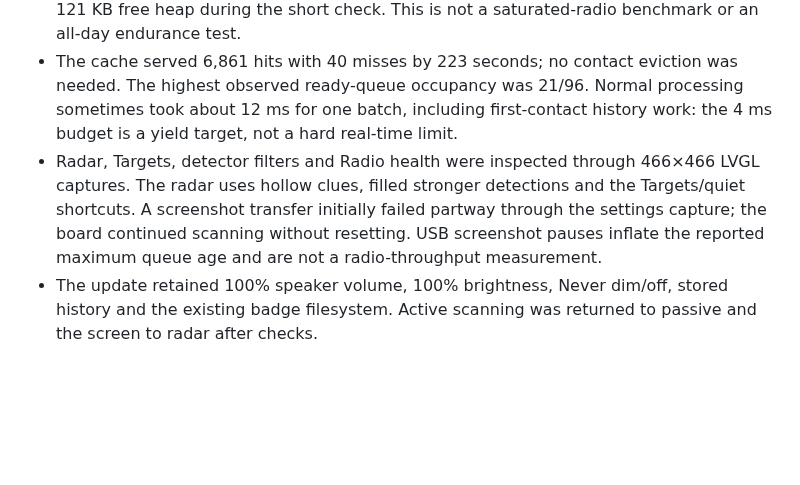
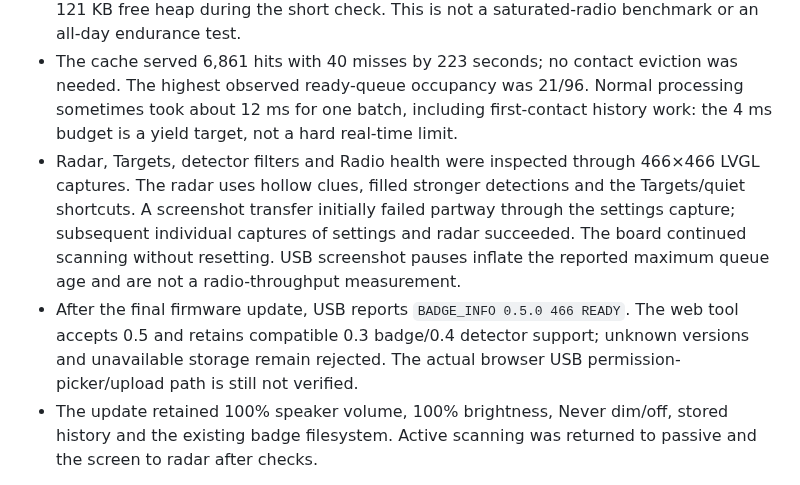
Before and after one commit to valleytechsolutions/Dragon-Detector, a Markdown page: docs/VALIDATION.md, the part around the change. Rendered like a GitHub page; blank space fills up the shorter version.

```diff
--- a/docs/VALIDATION.md
+++ b/docs/VALIDATION.md
@@ -22,7 +22,8 @@ The update was written at the application offset and hash-verified, preserving N
 - In the same desk environment, 0.4 reported about **76,092 bytes** free internal heap; 0.5 passive reception reported **121,456 bytes**, about 45 KB more, with contact capacity increased from 160 to 384. Board adapters allocate different display resources, so this measurement applies to Waveshare.
 - Passive and optional active BLE runs continued receiving Wi-Fi/BLE with **zero queue drops, storage drops or malformed-frame counts**. Active mode stayed around 120–121 KB free heap during the short check. This is not a saturated-radio benchmark or an all-day endurance test.
 - The cache served 6,861 hits with 40 misses by 223 seconds; no contact eviction was needed. The highest observed ready-queue occupancy was 21/96. Normal processing sometimes took about 12 ms for one batch, including first-contact history work: the 4 ms budget is a yield target, not a hard real-time limit.
-- Radar, Targets, detector filters and Radio health were inspected through 466×466 LVGL captures. The radar uses hollow clues, filled stronger detections and the Targets/quiet shortcuts. A screenshot transfer initially failed partway through the settings capture; the board continued scanning without resetting. USB screenshot pauses inflate the reported maximum queue age and are not a radio-throughput measurement.
+- Radar, Targets, detector filters and Radio health were inspected through 466×466 LVGL captures. The radar uses hollow clues, filled stronger detections and the Targets/quiet shortcuts. A screenshot transfer initially failed partway through the settings capture; subsequent individual captures of settings and radar succeeded. The board continued scanning without resetting. USB screenshot pauses inflate the reported maximum queue age and are not a radio-throughput measurement.
+- After the final firmware update, USB reports `BADGE_INFO 0.5.0 466 READY`. The web tool accepts 0.5 and retains compatible 0.3 badge/0.4 detector support; unknown versions and unavailable storage remain rejected. The actual browser USB permission-picker/upload path is still not verified.
 - The update retained 100% speaker volume, 100% brightness, Never dim/off, stored history and the existing badge filesystem. Active scanning was returned to passive and the screen to radar after checks.
 
 The 0.5 changes have not been physically tested on Spotpear or StopWatch. All three board profiles build; use the preceding hardware checks only for the hardware/functions actually exercised.
```
Also changed, not shown: README.md (+4 -0 lines), media/radar-v05.png (added).
